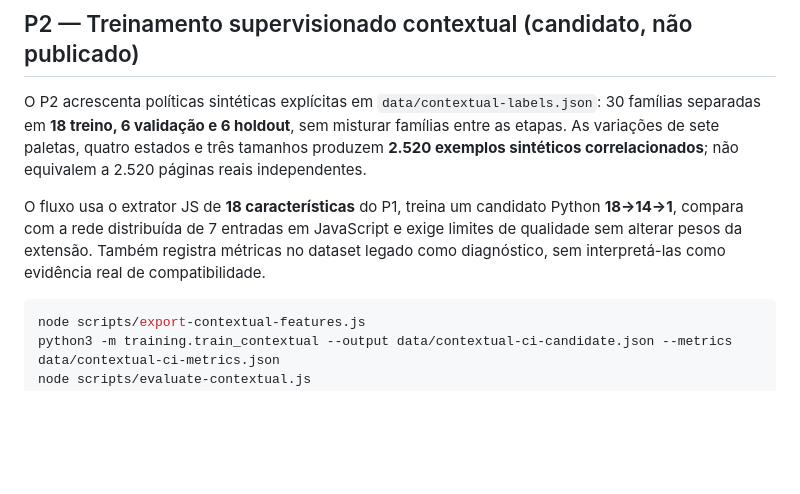
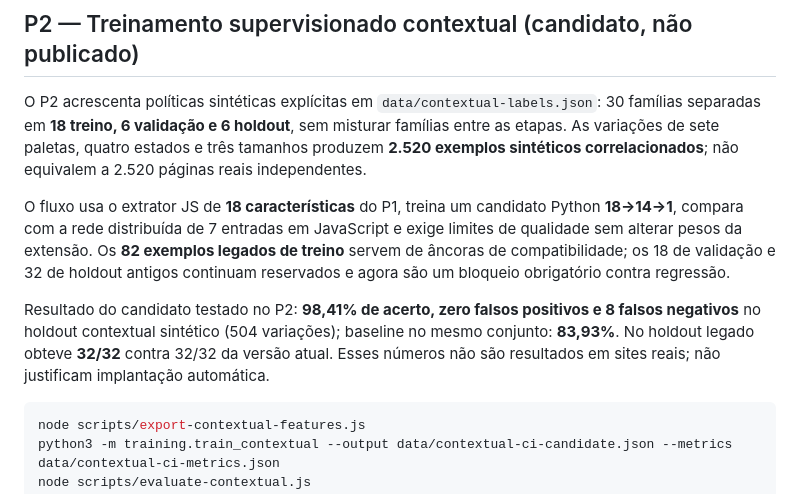
Before and after one commit to joaoldsxyzbr/Extensao-dark, a Markdown page: README.md, the part around the change. Drawn GitHub-style; blank space fills up the shorter version.

Commit message:
docs(p2): métricas observadas e gate de compatibilidade com legado

````diff
--- a/README.md
+++ b/README.md
@@ -253,8 +253,15 @@ equivalem a 2.520 páginas reais independentes.
 O fluxo usa o extrator JS de **18 características** do P1, treina
 um candidato Python **18→14→1**, compara com a rede distribuída de
 7 entradas em JavaScript e exige limites de qualidade sem alterar pesos da
-extensão. Também registra métricas no dataset legado como diagnóstico,
-sem interpretá-las como evidência real de compatibilidade.
+extensão. Os **82 exemplos legados de treino** servem de âncoras de
+compatibilidade; os 18 de validação e 32 de holdout antigos continuam
+reservados e agora são um bloqueio obrigatório contra regressão.
+
+Resultado do candidato testado no P2: **98,41% de acerto, zero falsos
+positivos e 8 falsos negativos** no holdout contextual sintético
+(504 variações); baseline no mesmo conjunto: **83,93%**. No holdout legado
+obteve **32/32** contra 32/32 da versão atual. Esses números não são
+resultados em sites reais; não justificam implantação automática.
 
 ```bash
 node scripts/export-contextual-features.js
````
Also changed, not shown: 1 other file.
